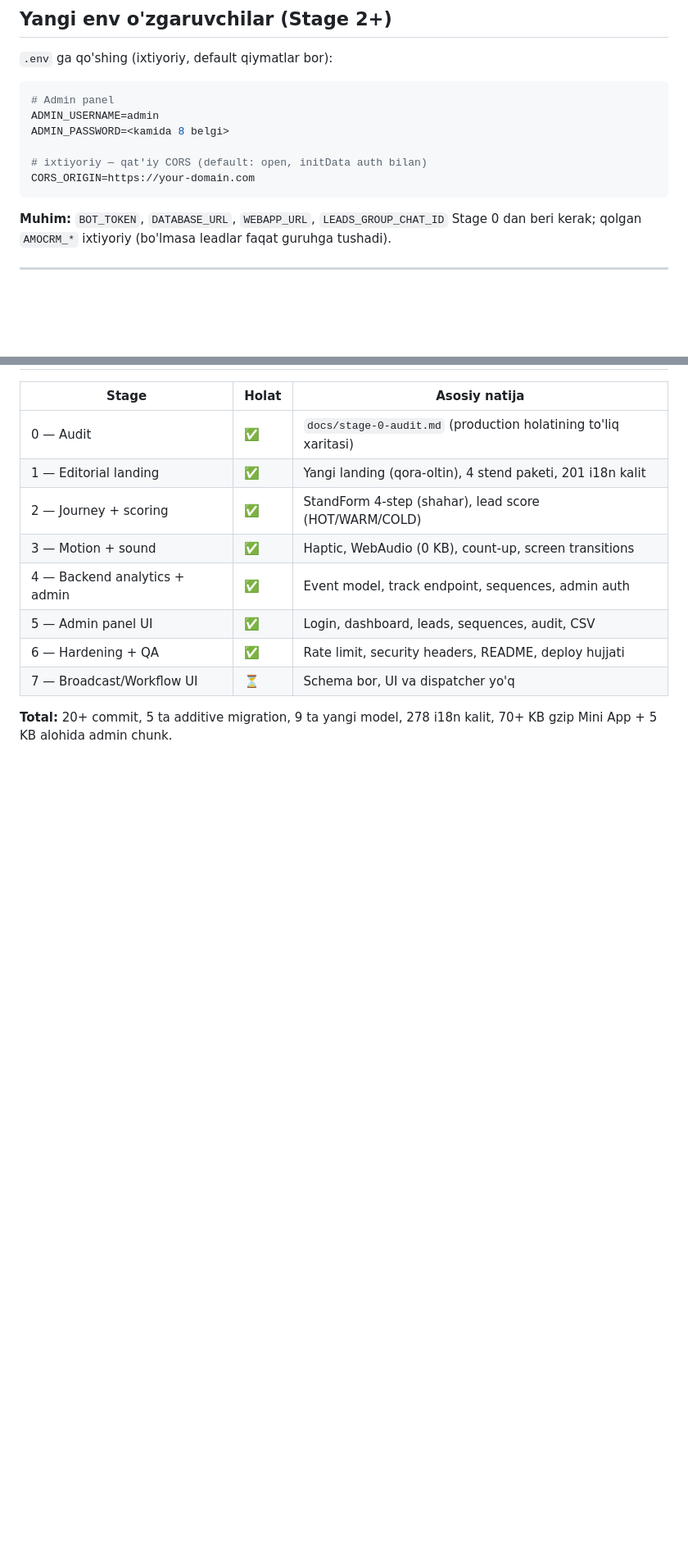
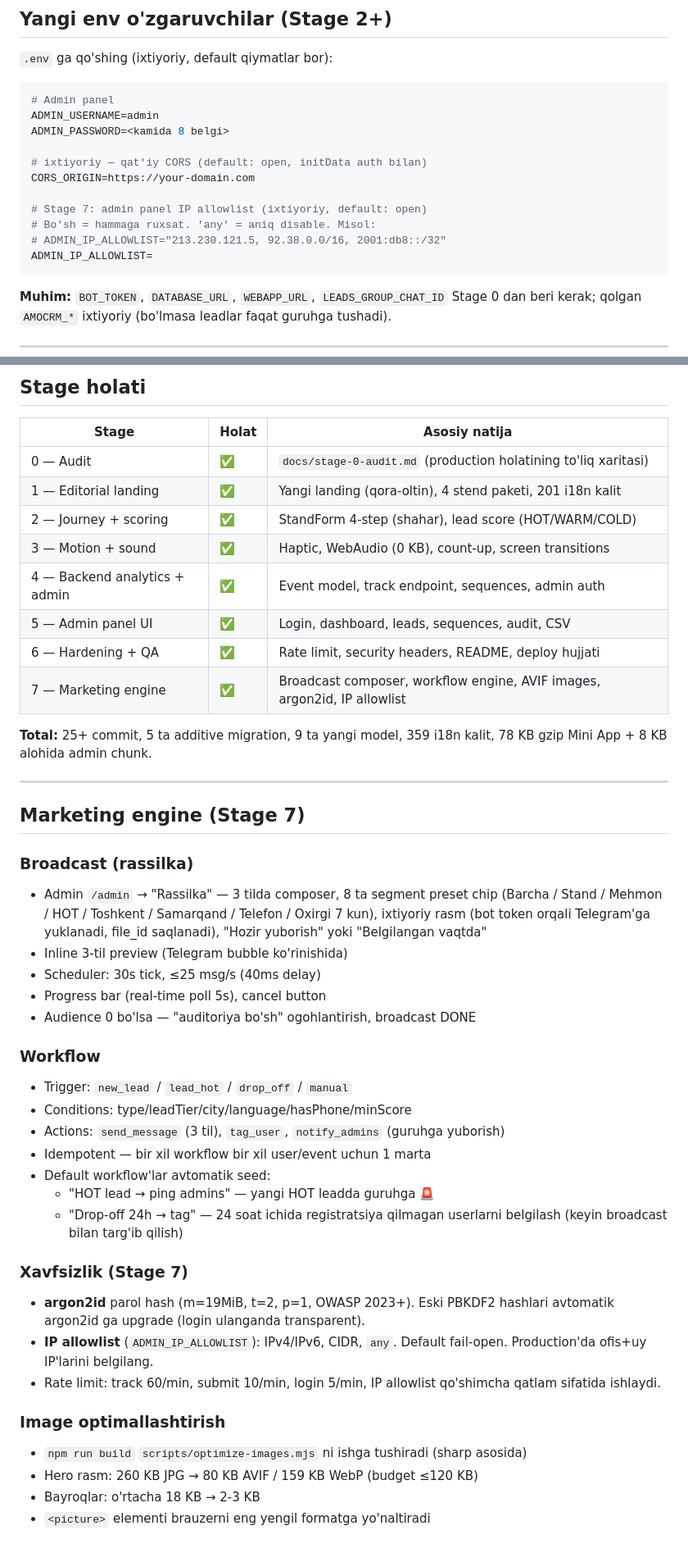
Before and after one commit to Elmun-Technologies/fooderabot, a Markdown page: README.md, 2 parts joined by grey strips. Shown at 82% size. Rendered like a GitHub page; blank space fills up the shorter version.

Commit message:
docs(stage-7): README — marketing engine + xavfsizlik
Stage 7 bo'limi qo'shildi:
- Broadcast (rassilka) — composer, segment presetlari,
  inline preview, scheduling
- Workflow — triggers (new_lead/lead_hot/drop_off/manual),
  conditions, actions (send_message/tag_user/notify_admins)
- Xavfsizlik — argon2id (PBKDF2 dan auto-upgrade), IP
  allowlist (CIDR, IPv4+IPv6)
- Image optimallashtirish — sharp pipeline, hero 260 -> 80 KB
  AVIF

Yangi env: ADMIN_IP_ALLOWLIST (ixtiyoriy, default: open)

Stage holati jadvali yangilandi (Stage 7 = ✅).
Total: 25+ commit, 359 i18n kalit, 78 KB Mini App + 8 KB admin.

Co-authored-by: arena-agent <297053741+arena-agent@users.noreply.github.com>

````diff
--- a/README.md
+++ b/README.md
@@ -334,6 +334,11 @@ ADMIN_PASSWORD=<kamida 8 belgi>
 
 # ixtiyoriy — qat'iy CORS (default: open, initData auth bilan)
 CORS_ORIGIN=https://your-domain.com
+
+# Stage 7: admin panel IP allowlist (ixtiyoriy, default: open)
+# Bo'sh = hammaga ruxsat. 'any' = aniq disable. Misol:
+# ADMIN_IP_ALLOWLIST="213.230.121.5, 92.38.0.0/16, 2001:db8::/32"
+ADMIN_IP_ALLOWLIST=
 ```
 
 **Muhim:** `BOT_TOKEN`, `DATABASE_URL`, `WEBAPP_URL`, `LEADS_GROUP_CHAT_ID`
@@ -407,7 +412,49 @@ ko'tariladi. Nginx `/api/*` ni backend ga proxy qiladi.
 | 4 — Backend analytics + admin | ✅ | Event model, track endpoint, sequences, admin auth |
 | 5 — Admin panel UI | ✅ | Login, dashboard, leads, sequences, audit, CSV |
 | 6 — Hardening + QA | ✅ | Rate limit, security headers, README, deploy hujjati |
-| 7 — Broadcast/Workflow UI | ⏳ | Schema bor, UI va dispatcher yo'q |
+| 7 — Marketing engine | ✅ | Broadcast composer, workflow engine, AVIF images, argon2id, IP allowlist |
 
-**Total:** 20+ commit, 5 ta additive migration, 9 ta yangi model,
-278 i18n kalit, 70+ KB gzip Mini App + 5 KB alohida admin chunk.
+**Total:** 25+ commit, 5 ta additive migration, 9 ta yangi model,
+359 i18n kalit, 78 KB gzip Mini App + 8 KB alohida admin chunk.
+
+---
+
+## Marketing engine (Stage 7)
+
+### Broadcast (rassilka)
+- Admin `/admin` → "Rassilka" — 3 tilda composer, 8 ta segment
+  preset chip (Barcha / Stand / Mehmon / HOT / Toshkent / Samarqand /
+  Telefon / Oxirgi 7 kun), ixtiyoriy rasm (bot token orqali Telegram'ga
+  yuklanadi, file_id saqlanadi), "Hozir yuborish" yoki "Belgilangan
+  vaqtda"
+- Inline 3-til preview (Telegram bubble ko'rinishida)
+- Scheduler: 30s tick, ≤25 msg/s (40ms delay)
+- Progress bar (real-time poll 5s), cancel button
+- Audience 0 bo'lsa — "auditoriya bo'sh" ogohlantirish, broadcast DONE
+
+### Workflow
+- Trigger: `new_lead` / `lead_hot` / `drop_off` / `manual`
+- Conditions: type/leadTier/city/language/hasPhone/minScore
+- Actions: `send_message` (3 til), `tag_user`, `notify_admins`
+  (guruhga yuborish)
+- Idempotent — bir xil workflow bir xil user/event uchun 1 marta
+- Default workflow'lar avtomatik seed:
+  - "HOT lead → ping admins" — yangi HOT leadda guruhga 🚨
+  - "Drop-off 24h → tag" — 24 soat ichida registratsiya qilmagan
+    userlarni belgilash (keyin broadcast bilan targ'ib qilish)
+
+### Xavfsizlik (Stage 7)
+- **argon2id** parol hash (m=19MiB, t=2, p=1, OWASP 2023+). Eski
+  PBKDF2 hashlari avtomatik argon2id ga upgrade (login ulanganda
+  transparent).
+- **IP allowlist** (`ADMIN_IP_ALLOWLIST`): IPv4/IPv6, CIDR, `any`.
+  Default fail-open. Production'da ofis+uy IP'larini belgilang.
+- Rate limit: track 60/min, submit 10/min, login 5/min, IP allowlist
+  qo'shimcha qatlam sifatida ishlaydi.
+
+### Image optimallashtirish
+- `npm run build` `scripts/optimize-images.mjs` ni ishga tushiradi
+  (sharp asosida)
+- Hero rasm: 260 KB JPG → 80 KB AVIF / 159 KB WebP (budget ≤120 KB)
+- Bayroqlar: o'rtacha 18 KB → 2-3 KB
+- `<picture>` elementi brauzerni eng yengil formatga yo'naltiradi
````
